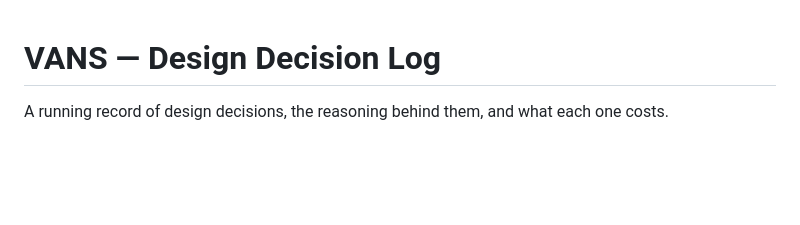
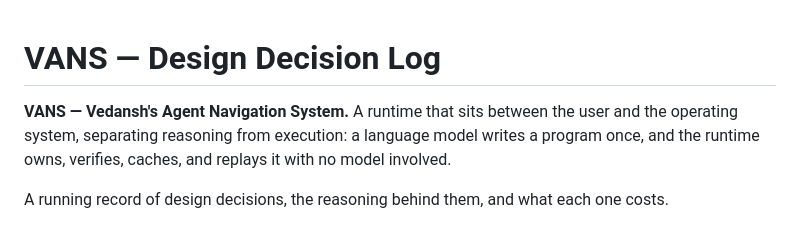
Before and after one commit to vedansh-5/SarvamAI-Hackathon, a Markdown page: docs/decisions.md, the part around the change. Rendered like a GitHub page; blank space fills up the shorter version.

Commit message:
Record what VANS stands for
The acronym has been used throughout without ever being expanded in the
repo. VANS is Vedansh's Agent Navigation System.

```diff
--- a/docs/decisions.md
+++ b/docs/decisions.md
@@ -1,4 +1,6 @@
 # VANS — Design Decision Log
+
+**VANS — Vedansh's Agent Navigation System.** A runtime that sits between the user and the operating system, separating reasoning from execution: a language model writes a program once, and the runtime owns, verifies, caches, and replays it with no model involved.
 
 A running record of design decisions, the reasoning behind them, and what each one costs.
 
```
Also changed, not shown: 1 other file.
